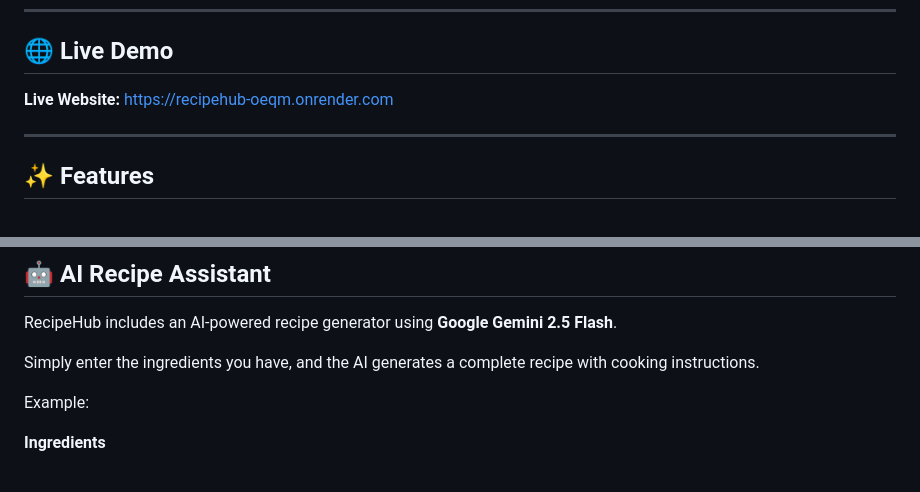
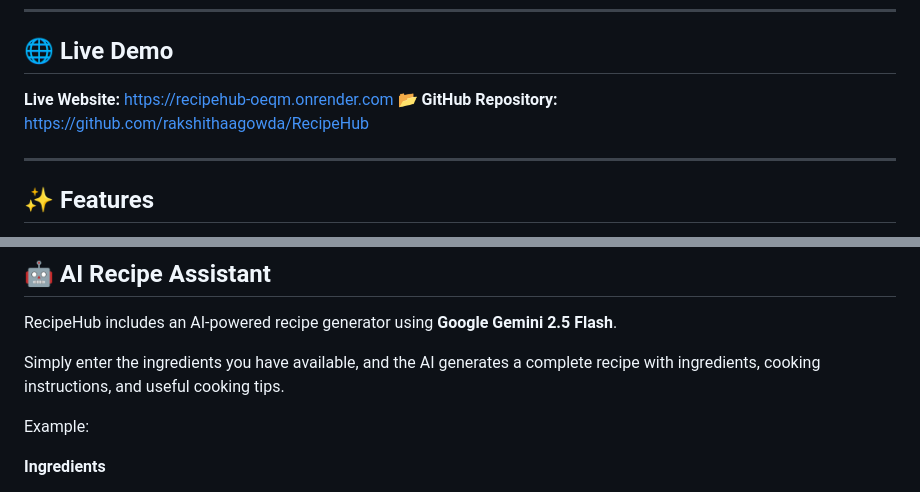
Before and after one commit to rakshithaagowda/RecipeHub, a Markdown page: readme.md, 2 parts joined by grey strips. GitHub-like rendering.

```diff
--- a/readme.md
+++ b/readme.md
@@ -7,6 +7,7 @@ RecipeHub is a modern recipe management web application built with **Python** an
 ## 🌐 Live Demo
 
 **Live Website:** https://recipehub-oeqm.onrender.com
+📂 **GitHub Repository:** https://github.com/rakshithaagowda/RecipeHub
 
 ---
 
@@ -33,7 +34,7 @@ RecipeHub is a modern recipe management web application built with **Python** an
 
 RecipeHub includes an AI-powered recipe generator using **Google Gemini 2.5 Flash**.
 
-Simply enter the ingredients you have, and the AI generates a complete recipe with cooking instructions.
+Simply enter the ingredients you have available, and the AI generates a complete recipe with ingredients, cooking instructions, and useful cooking tips.
 
 Example:
 
```
Also changed, not shown: other parts of readme.md (+54 -8 lines).
